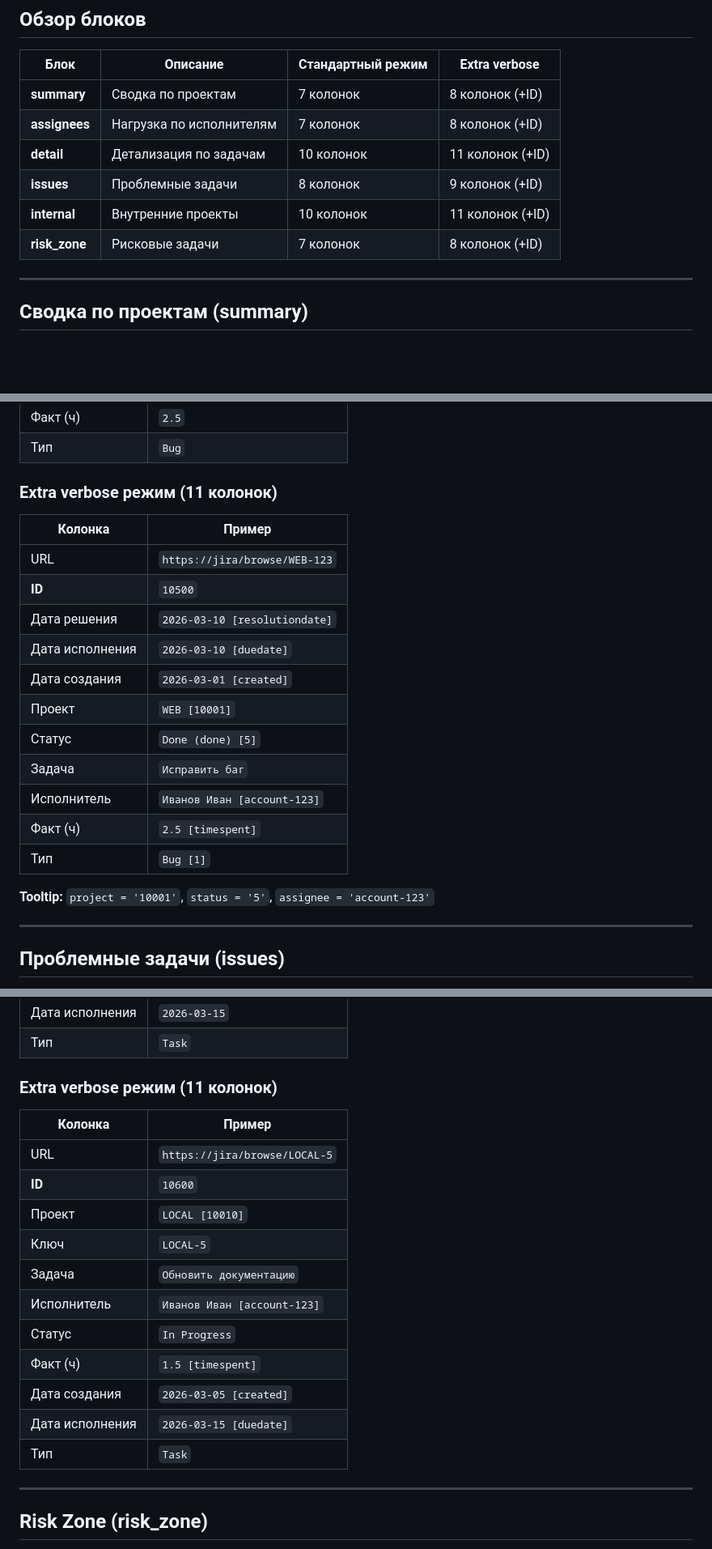
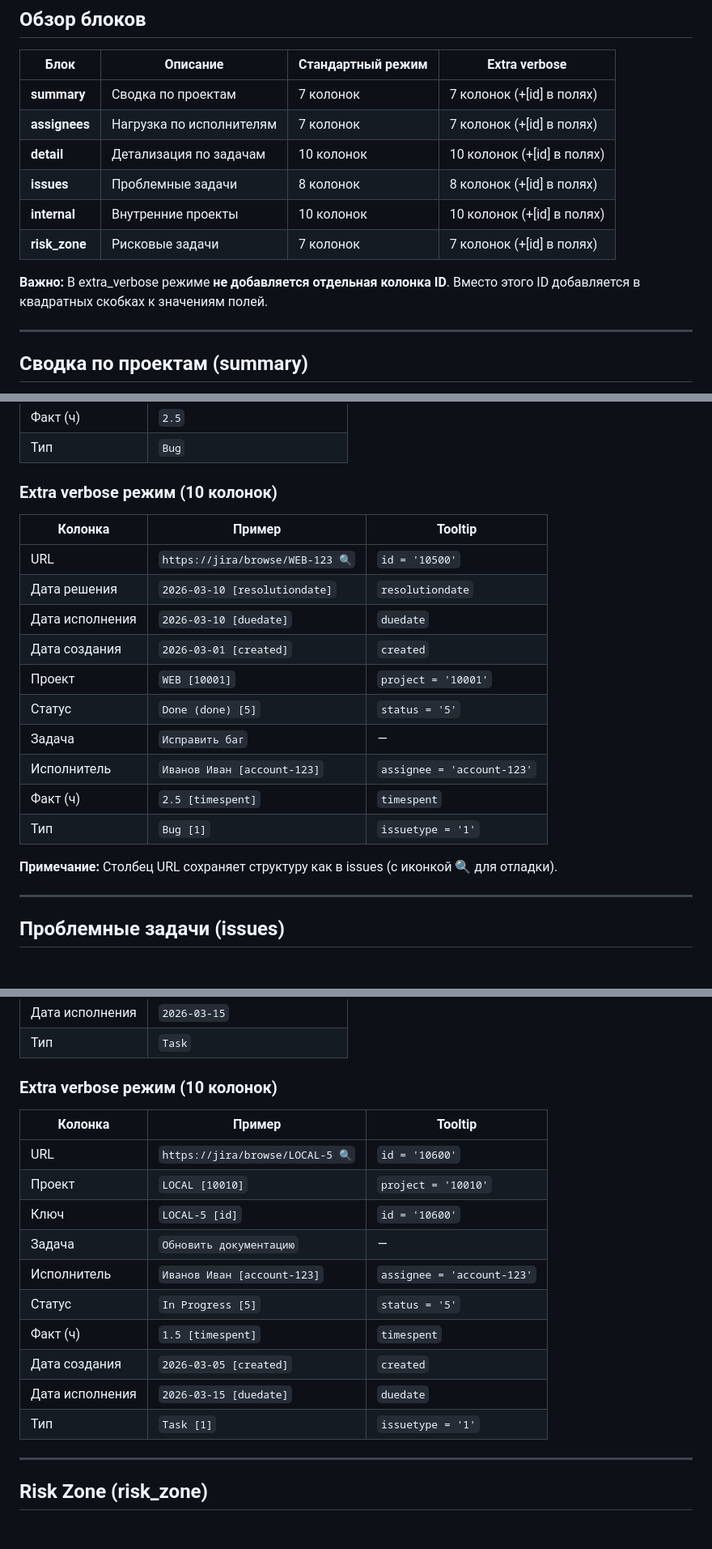
Before and after one commit to zergius85/jira_report, a Markdown page: REPORT_TABLES.md, 3 parts joined by grey strips. Shown at 81% size. Drawn GitHub-style; blank space fills up the shorter version.

```diff
--- a/REPORT_TABLES.md
+++ b/REPORT_TABLES.md
@@ -21,12 +21,14 @@
 
 | Блок | Описание | Стандартный режим | Extra verbose |
 |------|----------|-------------------|---------------|
-| **summary** | Сводка по проектам | 7 колонок | 8 колонок (+ID) |
-| **assignees** | Нагрузка по исполнителям | 7 колонок | 8 колонок (+ID) |
-| **detail** | Детализация по задачам | 10 колонок | 11 колонок (+ID) |
-| **issues** | Проблемные задачи | 8 колонок | 9 колонок (+ID) |
-| **internal** | Внутренние проекты | 10 колонок | 11 колонок (+ID) |
-| **risk_zone** | Рисковые задачи | 7 колонок | 8 колонок (+ID) |
+| **summary** | Сводка по проектам | 7 колонок | 7 колонок (+[id] в полях) |
+| **assignees** | Нагрузка по исполнителям | 7 колонок | 7 колонок (+[id] в полях) |
+| **detail** | Детализация по задачам | 10 колонок | 10 колонок (+[id] в полях) |
+| **issues** | Проблемные задачи | 8 колонок | 8 колонок (+[id] в полях) |
+| **internal** | Внутренние проекты | 10 колонок | 10 колонок (+[id] в полях) |
+| **risk_zone** | Рисковые задачи | 7 колонок | 7 колонок (+[id] в полях) |
+
+**Важно:** В extra_verbose режиме **не добавляется отдельная колонка ID**. Вместо этого ID добавляется в квадратных скобках к значениям полей.
 
 ---
 
@@ -115,23 +111,22 @@
 | Факт (ч) | `2.5` |
 | Тип | `Bug` |
 
-### Extra verbose режим (11 колонок)
+### Extra verbose режим (10 колонок)
 
-| Колонка | Пример |
-|---------|--------|
-| URL | `https://jira/browse/WEB-123` |
-| **ID** | `10500` |
-| Дата решения | `2026-03-10 [resolutiondate]` |
-| Дата исполнения | `2026-03-10 [duedate]` |
-| Дата создания | `2026-03-01 [created]` |
-| Проект | `WEB [10001]` |
-| Статус | `Done (done) [5]` |
-| Задача | `Исправить баг` |
-| Исполнитель | `Иванов Иван [account-123]` |
-| Факт (ч) | `2.5 [timespent]` |
-| Тип | `Bug [1]` |
+| Колонка | Пример | Tooltip |
+|---------|--------|---------|
+| URL | `https://jira/browse/WEB-123 🔍` | `id = '10500'` |
+| Дата решения | `2026-03-10 [resolutiondate]` | `resolutiondate` |
+| Дата исполнения | `2026-03-10 [duedate]` | `duedate` |
+| Дата создания | `2026-03-01 [created]` | `created` |
+| Проект | `WEB [10001]` | `project = '10001'` |
+| Статус | `Done (done) [5]` | `status = '5'` |
+| Задача | `Исправить баг` | — |
+| Исполнитель | `Иванов Иван [account-123]` | `assignee = 'account-123'` |
+| Факт (ч) | `2.5 [timespent]` | `timespent` |
+| Тип | `Bug [1]` | `issuetype = '1'` |
 
-**Tooltip:** `project = '10001'`, `status = '5'`, `assignee = 'account-123'`
+**Примечание:** Столбец URL сохраняет структуру как в issues (с иконкой 🔍 для отладки).
 
 ---
 
@@ -189,21 +183,20 @@
 | Дата исполнения | `2026-03-15` |
 | Тип | `Task` |
 
-### Extra verbose режим (11 колонок)
+### Extra verbose режим (10 колонок)
 
-| Колонка | Пример |
-|---------|--------|
-| URL | `https://jira/browse/LOCAL-5` |
-| **ID** | `10600` |
-| Проект | `LOCAL [10010]` |
-| Ключ | `LOCAL-5` |
-| Задача | `Обновить документацию` |
-| Исполнитель | `Иванов Иван [account-123]` |
-| Статус | `In Progress` |
-| Факт (ч) | `1.5 [timespent]` |
-| Дата создания | `2026-03-05 [created]` |
-| Дата исполнения | `2026-03-15 [duedate]` |
-| Тип | `Task` |
+| Колонка | Пример | Tooltip |
+|---------|--------|---------|
+| URL | `https://jira/browse/LOCAL-5 🔍` | `id = '10600'` |
+| Проект | `LOCAL [10010]` | `project = '10010'` |
+| Ключ | `LOCAL-5 [id]` | `id = '10600'` |
+| Задача | `Обновить документацию` | — |
+| Исполнитель | `Иванов Иван [account-123]` | `assignee = 'account-123'` |
+| Статус | `In Progress [5]` | `status = '5'` |
+| Факт (ч) | `1.5 [timespent]` | `timespent` |
+| Дата создания | `2026-03-05 [created]` | `created` |
+| Дата исполнения | `2026-03-15 [duedate]` | `duedate` |
+| Тип | `Task [1]` | `issuetype = '1'` |
 
 ---
 
```
Also changed, not shown: other parts of REPORT_TABLES.md (+80 -59 lines).
